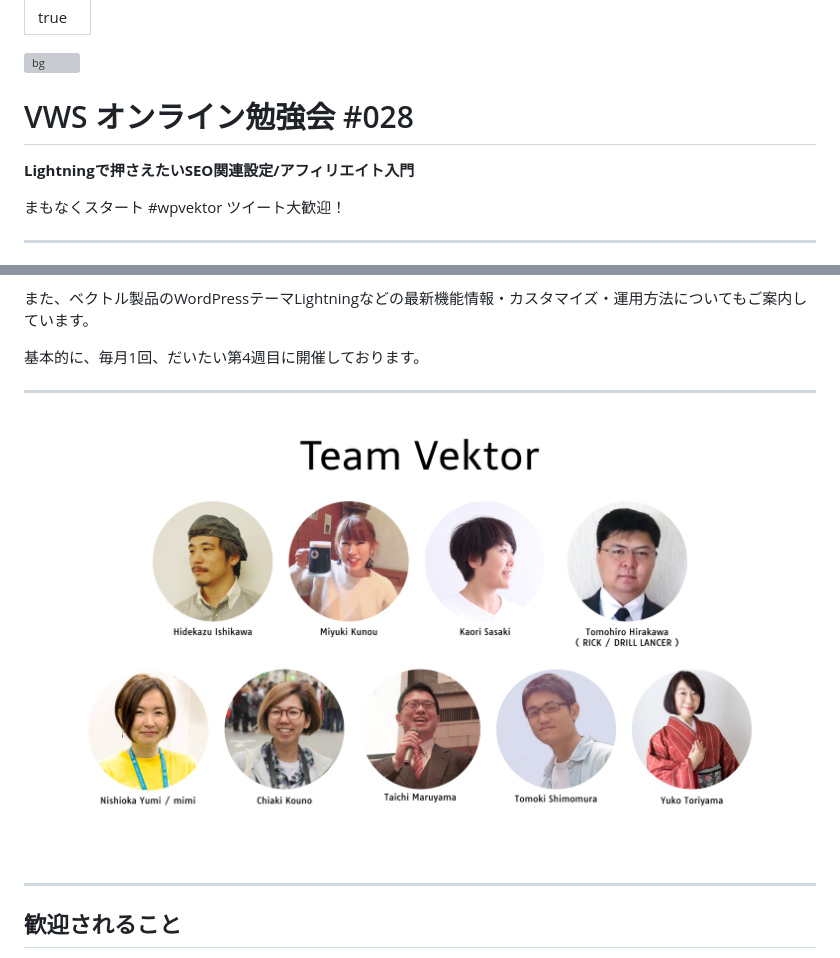
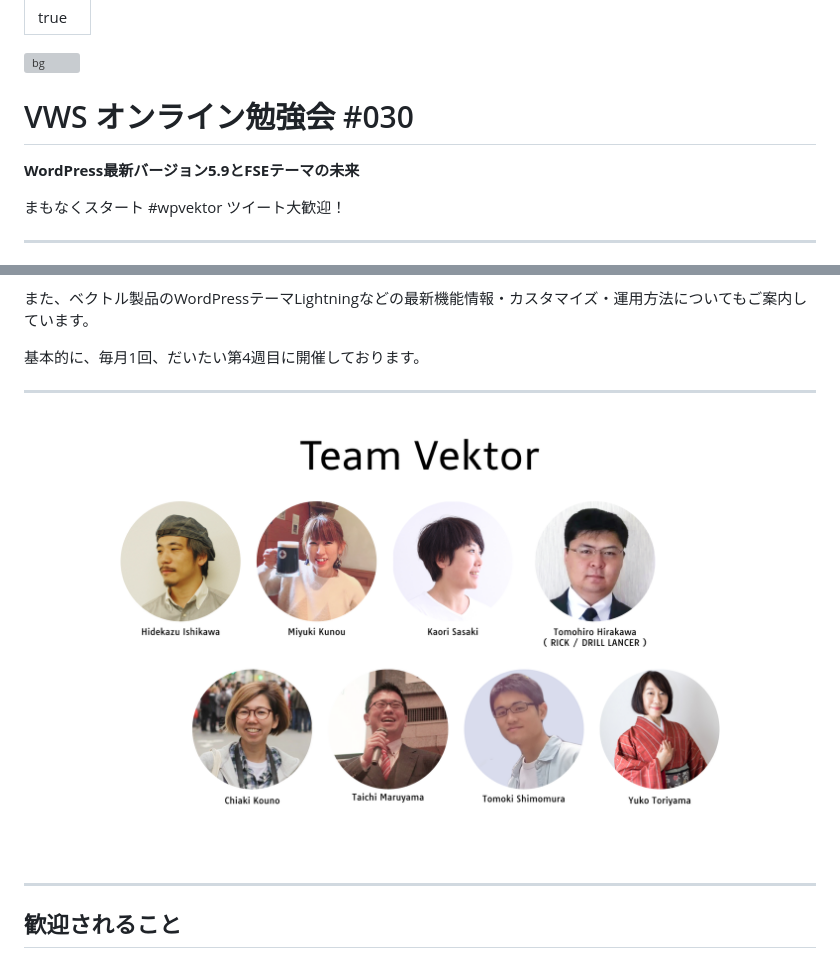
Before and after one commit to vektor-inc/slide, a Markdown page: template_seminar.md, 2 parts joined by grey strips. Drawn GitHub-style; pictures changed too: images/Team-Vektor-202104.png (deleted), images/Team-Vektor-202201.png (added); grey boxes are pictures that could not be loaded.

```diff
--- a/template_seminar.md
+++ b/template_seminar.md
@@ -21,8 +21,8 @@ section{
 <!-- _class: title -->
 ![bg](themes/vk-slide/images/vws_title_01_red.svg)
 
-# VWS オンライン勉強会 #028
-__Lightningで押さえたいSEO関連設定/アフィリエイト入門__
+# VWS オンライン勉強会 #030
+__WordPress最新バージョン5.9とFSEテーマの未来__
 
 まもなくスタート
 #wpvektor ツイート大歓迎！
@@ -49,7 +49,7 @@ __Lightningで押さえたいSEO関連設定/アフィリエイト入門__
 基本的に、毎月1回、だいたい第4週目に開催しております。
 
 ---
-![bg](images/Team-Vektor-202104.png)
+![bg](images/Team-Vektor-202201.png)
 
 ---
 
```
Also changed, not shown: 001_seo.md (deleted, +0 -277 lines), images/Shifter.png (deleted).
